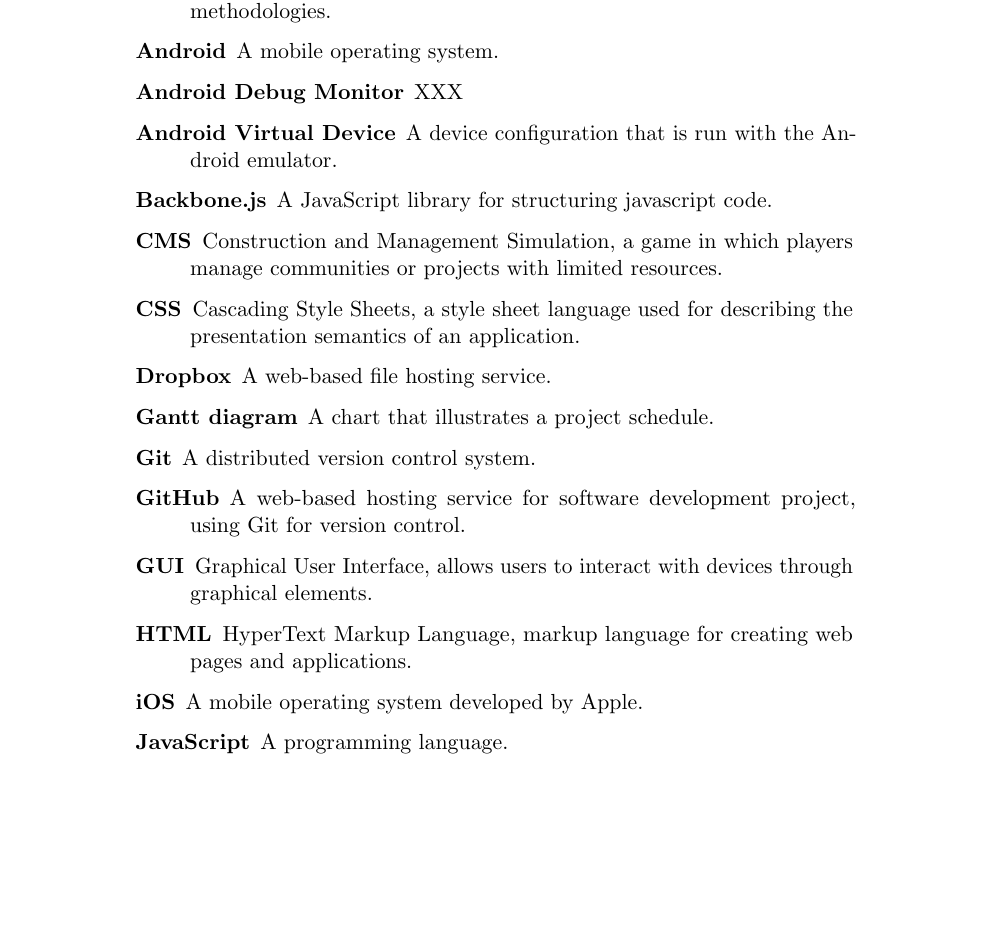
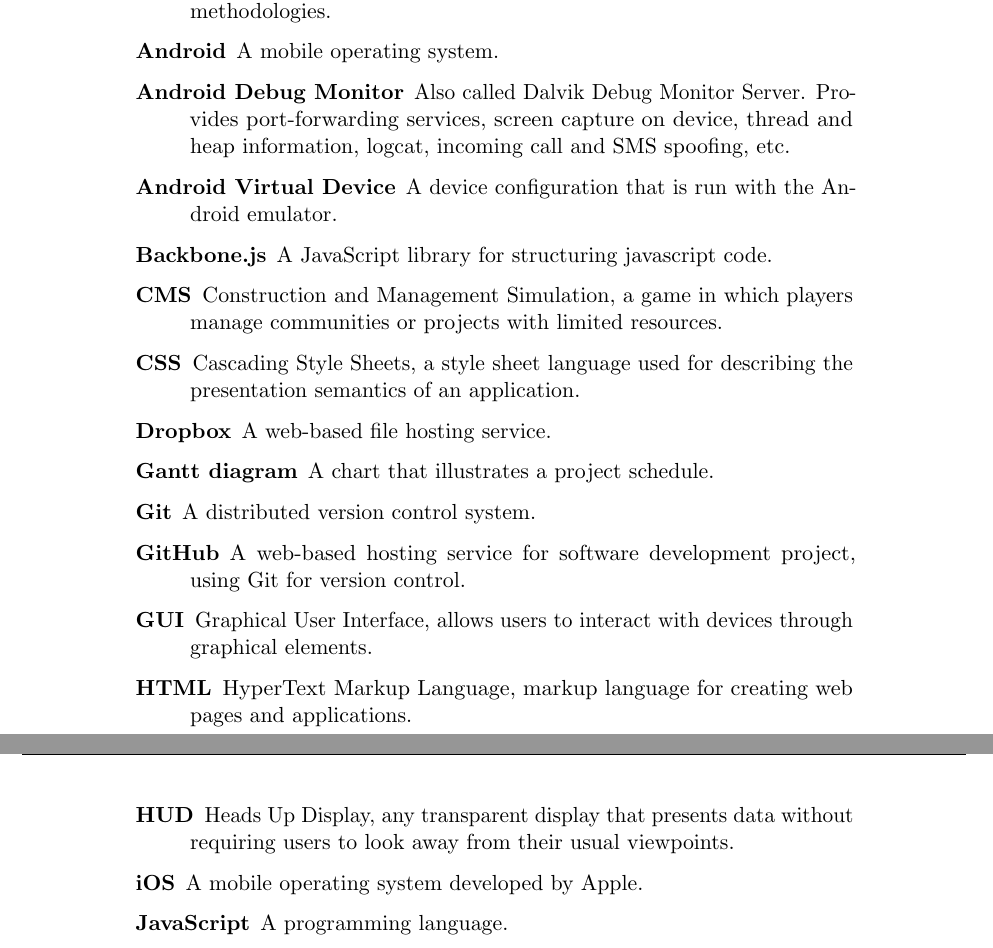
Before and after one commit to kpro-gr10/report, a LaTeX thesis (main.tex, which reads appendix/glossary.tex): part of page 148 of 159 before the commit and two parts of pages 148 and 149 of 159 after it, the two joined at a grey line, cut so that both start at the same text, the shorter picture padded with empty space. Compiled offline with pdfLaTeX.

Commit message:
Added hud to glossary and written about Android Debug Monitor

```diff
--- a/appendix/glossary.tex
+++ b/appendix/glossary.tex
@@ -4,7 +4,7 @@
 \begin{description}
    \item[AgileZen] A web-based application for project management based on agile methodologies.
    \item[Android] A mobile operating system.
-   \item[Android Debug Monitor] XXX
+   \item[Android Debug Monitor] Also called Dalvik Debug Monitor Server. Provides port-forwarding services, screen capture on device, thread and heap information, logcat, incoming call and SMS spoofing, etc.
    \item[Android Virtual Device] A device configuration that is run with the Android emulator.
    \item[Backbone.js] A JavaScript library for structuring javascript code.
    \item[CMS] Construction and Management Simulation, a game in which players manage communities or projects with limited resources.
@@ -15,6 +15,7 @@
    \item[GitHub] A web-based hosting service for software development project, using Git for version control.
    \item[GUI] Graphical User Interface, allows users to interact with devices through graphical elements.
    \item[HTML] HyperText Markup Language, markup language for creating web pages and applications.
+   \item[HUD] Heads Up Display, any transparent display that presents data without requiring users to look away from their usual viewpoints.
    \item[iOS] A mobile operating system developed by Apple.
    \item[JavaScript] A programming language.
    \item[jQuery UI] A JavaScript library for easily handling common user interactions and visual effects.
```
